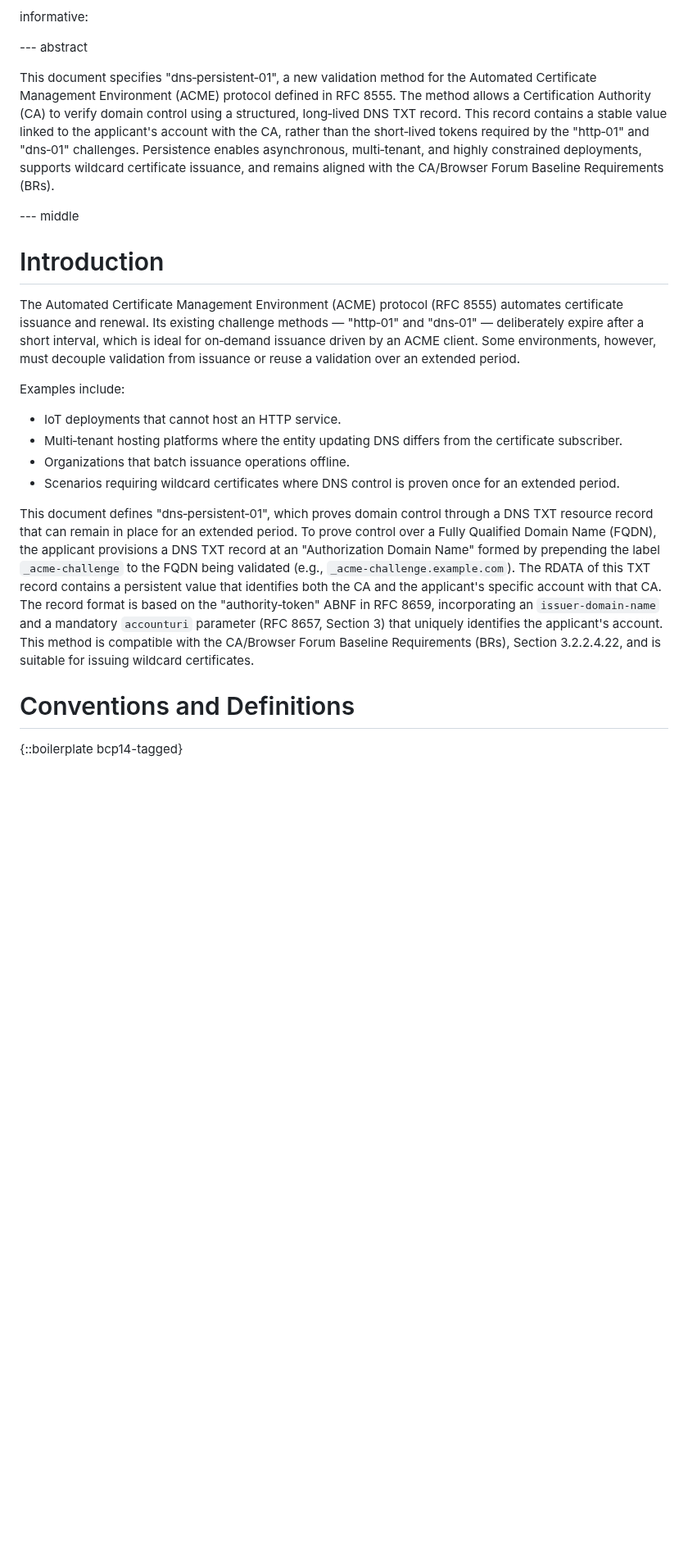
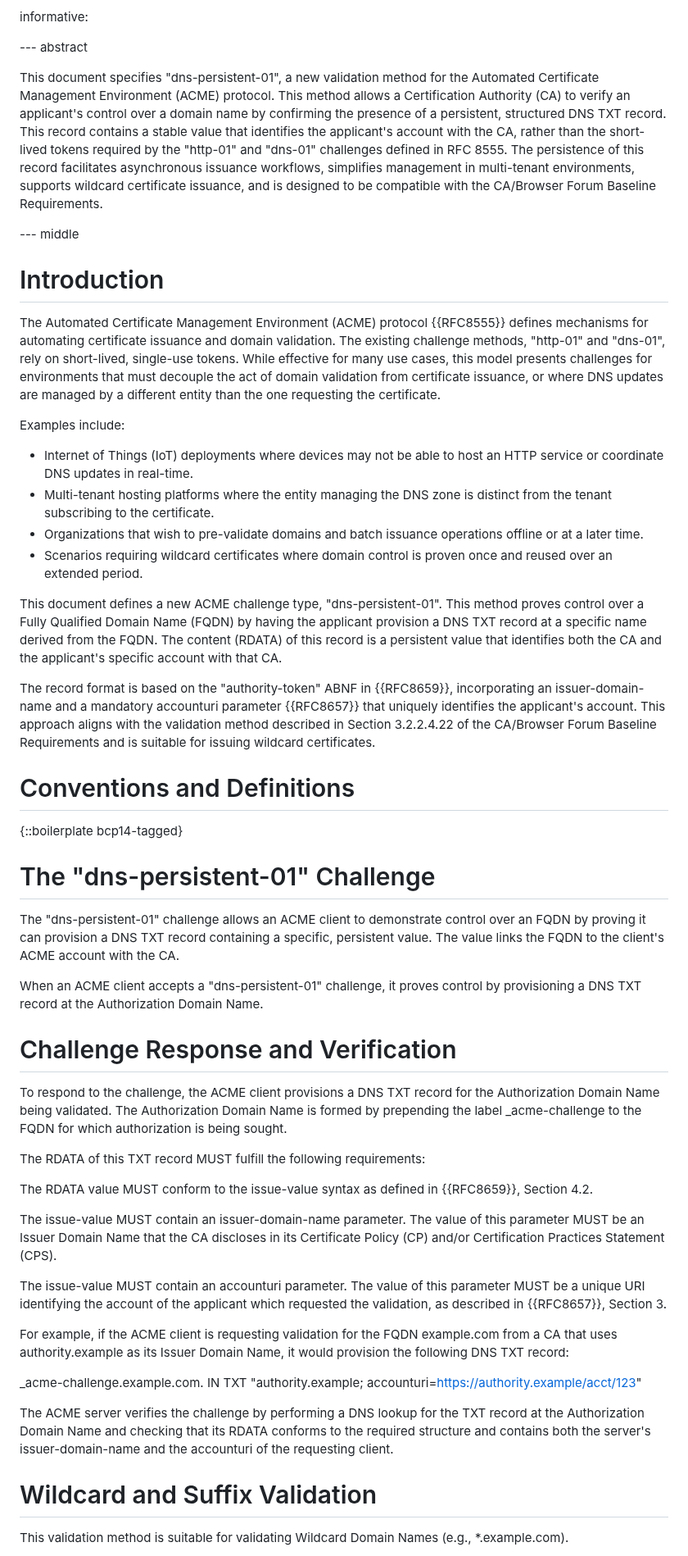
Before and after one commit to sheurich/draft-sheurich-acme-dns-persist, a Markdown page: draft-sheurich-acme-dns-persistent.md, the part around one of its changes. Shown at 82% size. GitHub-like rendering; blank space fills up the shorter version.

Commit message:
add challenge, validation, security

```diff
--- a/draft-sheurich-acme-dns-persistent.md
+++ b/draft-sheurich-acme-dns-persistent.md
@@ -32,24 +32,54 @@ informative:
 
 --- abstract
 
-This document specifies "dns‑persistent‑01", a new validation method for the Automated Certificate Management Environment (ACME) protocol defined in RFC 8555. The method allows a Certification Authority (CA) to verify domain control using a structured, long‑lived DNS TXT record. This record contains a stable value linked to the applicant's account with the CA, rather than the short‑lived tokens required by the "http‑01" and "dns‑01" challenges. Persistence enables asynchronous, multi‑tenant, and highly constrained deployments, supports wildcard certificate issuance, and remains aligned with the CA/Browser Forum Baseline Requirements (BRs).
+This document specifies "dns-persistent-01", a new validation method for the Automated Certificate Management Environment (ACME) protocol. This method allows a Certification Authority (CA) to verify an applicant's control over a domain name by confirming the presence of a persistent, structured DNS TXT record. This record contains a stable value that identifies the applicant's account with the CA, rather than the short-lived tokens required by the "http-01" and "dns-01" challenges defined in RFC 8555. The persistence of this record facilitates asynchronous issuance workflows, simplifies management in multi-tenant environments, supports wildcard certificate issuance, and is designed to be compatible with the CA/Browser Forum Baseline Requirements.
 
 --- middle
 
 # Introduction
 
-The Automated Certificate Management Environment (ACME) protocol (RFC 8555) automates certificate issuance and renewal. Its existing challenge methods — "http‑01" and "dns‑01" — deliberately expire after a short interval, which is ideal for on‑demand issuance driven by an ACME client. Some environments, however, must decouple validation from issuance or reuse a validation over an extended period.
+The Automated Certificate Management Environment (ACME) protocol {{RFC8555}} defines mechanisms for automating certificate issuance and domain validation. The existing challenge methods, "http-01" and "dns-01", rely on short-lived, single-use tokens. While effective for many use cases, this model presents challenges for environments that must decouple the act of domain validation from certificate issuance, or where DNS updates are managed by a different entity than the one requesting the certificate.
 
 Examples include:
 
-- IoT deployments that cannot host an HTTP service.
-- Multi‑tenant hosting platforms where the entity updating DNS differs from the certificate subscriber.
-- Organizations that batch issuance operations offline.
-- Scenarios requiring wildcard certificates where DNS control is proven once for an extended period.
+- Internet of Things (IoT) deployments where devices may not be able to host an HTTP service or coordinate DNS updates in real-time.
+- Multi-tenant hosting platforms where the entity managing the DNS zone is distinct from the tenant subscribing to the certificate.
+- Organizations that wish to pre-validate domains and batch issuance operations offline or at a later time.
+- Scenarios requiring wildcard certificates where domain control is proven once and reused over an extended period.
 
-This document defines "dns‑persistent‑01", which proves domain control through a DNS TXT resource record that can remain in place for an extended period. To prove control over a Fully Qualified Domain Name (FQDN), the applicant provisions a DNS TXT record at an "Authorization Domain Name" formed by prepending the label `_acme-challenge` to the FQDN being validated (e.g., `_acme-challenge.example.com`). The RDATA of this TXT record contains a persistent value that identifies both the CA and the applicant's specific account with that CA. The record format is based on the "authority‑token" ABNF in RFC 8659, incorporating an `issuer-domain-name` and a mandatory `accounturi` parameter (RFC 8657, Section 3) that uniquely identifies the applicant's account. This method is compatible with the CA/Browser Forum Baseline Requirements (BRs), Section 3.2.2.4.22, and is suitable for issuing wildcard certificates.
+This document defines a new ACME challenge type, "dns-persistent-01". This method proves control over a Fully Qualified Domain Name (FQDN) by having the applicant provision a DNS TXT record at a specific name derived from the FQDN. The content (RDATA) of this record is a persistent value that identifies both the CA and the applicant's specific account with that CA.
+
+The record format is based on the "authority-token" ABNF in {{RFC8659}}, incorporating an issuer-domain-name and a mandatory accounturi parameter {{RFC8657}} that uniquely identifies the applicant's account. This approach aligns with the validation method described in Section 3.2.2.4.22 of the CA/Browser Forum Baseline Requirements and is suitable for issuing wildcard certificates.
 
 # Conventions and Definitions
 
 {::boilerplate bcp14-tagged}
 
+# The "dns-persistent-01" Challenge
+
+The "dns-persistent-01" challenge allows an ACME client to demonstrate control over an FQDN by proving it can provision a DNS TXT record containing a specific, persistent value. The value links the FQDN to the client's ACME account with the CA.
+
+When an ACME client accepts a "dns-persistent-01" challenge, it proves control by provisioning a DNS TXT record at the Authorization Domain Name.
+
+# Challenge Response and Verification
+
+To respond to the challenge, the ACME client provisions a DNS TXT record for the Authorization Domain Name being validated. The Authorization Domain Name is formed by prepending the label _acme-challenge to the FQDN for which authorization is being sought.
+
+The RDATA of this TXT record MUST fulfill the following requirements:
+
+The RDATA value MUST conform to the issue-value syntax as defined in {{RFC8659}}, Section 4.2.
+
+The issue-value MUST contain an issuer-domain-name parameter. The value of this parameter MUST be an Issuer Domain Name that the CA discloses in its Certificate Policy (CP) and/or Certification Practices Statement (CPS).
+
+The issue-value MUST contain an accounturi parameter. The value of this parameter MUST be a unique URI identifying the account of the applicant which requested the validation, as described in {{RFC8657}}, Section 3.
+
+For example, if the ACME client is requesting validation for the FQDN example.com from a CA that uses authority.example as its Issuer Domain Name, it would provision the following DNS TXT record:
+
+_acme-challenge.example.com. IN TXT "authority.example; accounturi=https://authority.example/acct/123"
+
+The ACME server verifies the challenge by performing a DNS lookup for the TXT record at the Authorization Domain Name and checking that its RDATA conforms to the required structure and contains both the server's issuer-domain-name and the accounturi of the requesting client.
+
+# Wildcard and Suffix Validation
+
+This validation method is suitable for validating Wildcard Domain Names (e.g., *.example.com).
+
```
Also changed, not shown: other parts of draft-sheurich-acme-dns-persistent.md (+8 -1 lines).
